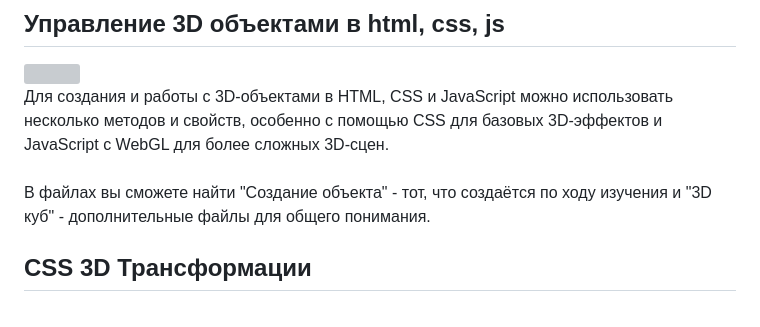
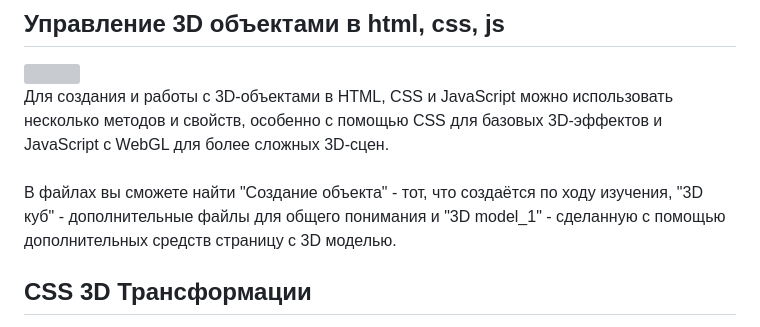
Before and after one commit to TeachKait20/4-html-3D, a Markdown page: README.md, the part around one of its changes. GitHub-like rendering; grey boxes are pictures that could not be loaded.

```diff
--- a/README.md
+++ b/README.md
@@ -5,7 +5,7 @@
 
 
 Для создания и работы с 3D-объектами в HTML, CSS и JavaScript можно использовать несколько методов и свойств, особенно с помощью CSS для базовых 3D-эффектов и JavaScript с WebGL для более сложных 3D-сцен. <br><br>
-В файлах вы сможете найти "Создание объекта" - тот, что создаётся по ходу изучения и "3D куб" - дополнительные файлы для общего понимания.
+В файлах вы сможете найти "Создание объекта" - тот, что создаётся по ходу изучения, "3D куб" - дополнительные файлы для общего понимания и "3D model_1" - сделанную с помощью дополнительных средств страницу с 3D моделью.
 
 ## CSS 3D Трансформации
 CSS позволяет применять базовые 3D-эффекты к HTML-элементам без использования JavaScript. Некоторые свойства для этого:
```
Also changed, not shown: other parts of README.md (+108 -0 lines).
